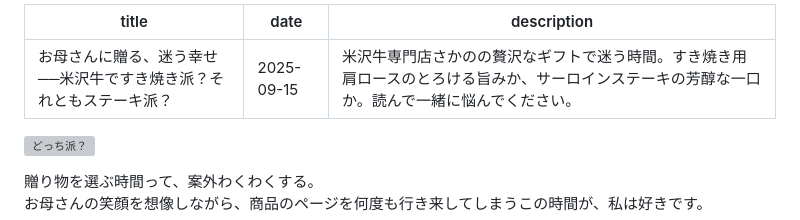
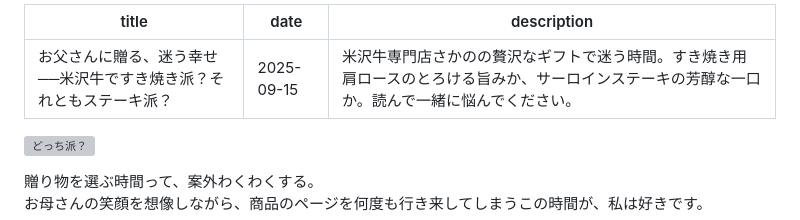
Before and after one commit to lumirivers/lumirivers.github.io, a Markdown page: posts/item-yonezawa/index.md, the part around the change. GitHub-like rendering; grey boxes are pictures that could not be loaded.

```diff
--- a/posts/item-yonezawa/index.md
+++ b/posts/item-yonezawa/index.md
@@ -1,5 +1,5 @@
 ---
-title: "お母さんに贈る、迷う幸せ──米沢牛ですき焼き派？それともステーキ派？"
+title: "お父さんに贈る、迷う幸せ──米沢牛ですき焼き派？それともステーキ派？"
 date: 2025-09-15
 description: "米沢牛専門店さかのの贅沢なギフトで迷う時間。すき焼き用肩ロースのとろける旨みか、サーロインステーキの芳醇な一口か。読んで一緒に悩んでください。"
 ---
```
